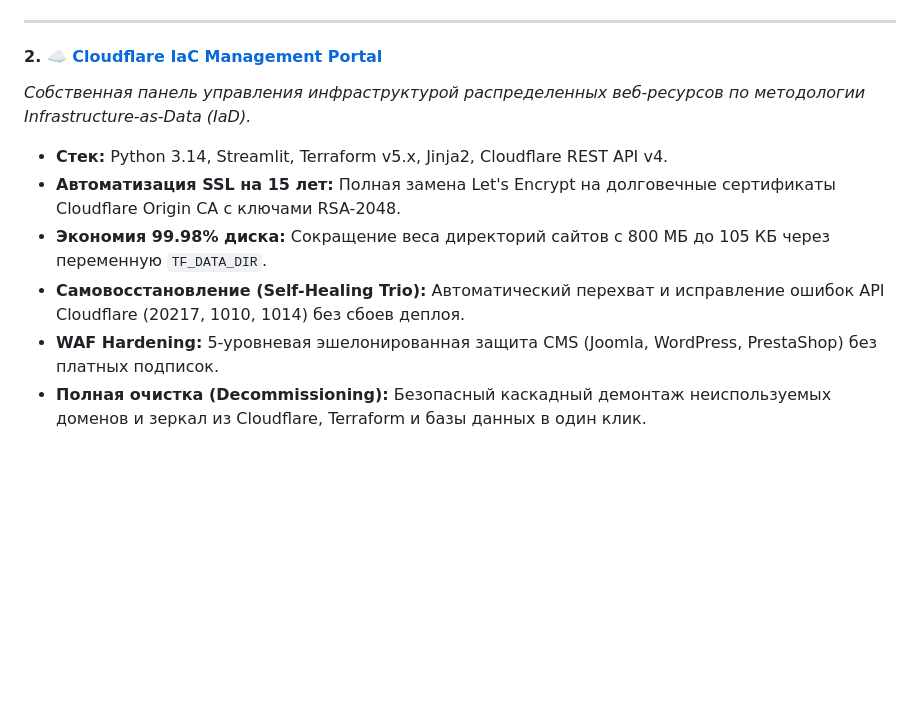
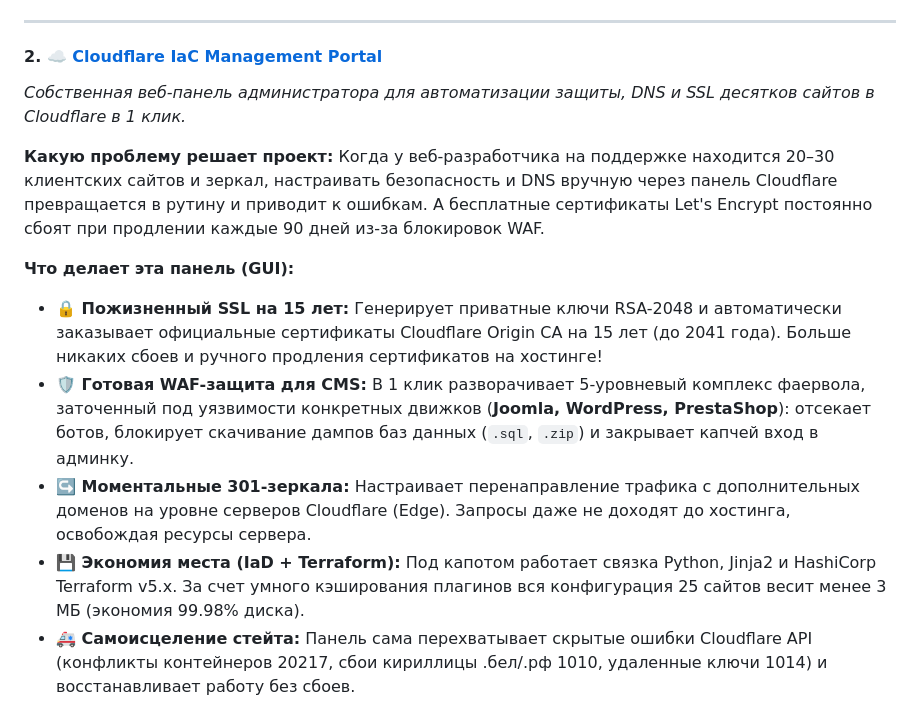
Before and after one commit to mainparadox/mainparadox, a Markdown page: README.md, the part around one of its changes. Drawn GitHub-style; blank space fills up the shorter version.

```diff
--- a/README.md
+++ b/README.md
@@ -63,13 +63,17 @@
 ---
 
 #### 2. ☁️ [Cloudflare IaC Management Portal](https://github.com/mainparadox/cloudflare-manager-iac)
-*Собственная панель управления инфраструктурой распределенных веб-ресурсов по методологии Infrastructure-as-Data (IaD).*
-* **Стек:** Python 3.14, Streamlit, Terraform v5.x, Jinja2, Cloudflare REST API v4.
-* **Автоматизация SSL на 15 лет:** Полная замена Let's Encrypt на долговечные сертификаты Cloudflare Origin CA с ключами RSA-2048.
-* **Экономия 99.98% диска:** Сокращение веса директорий сайтов с 800 МБ до 105 КБ через переменную `TF_DATA_DIR`.
-* **Самовосстановление (Self-Healing Trio):** Автоматический перехват и исправление ошибок API Cloudflare (20217, 1010, 1014) без сбоев деплоя.
-* **WAF Hardening:** 5-уровневая эшелонированная защита CMS (Joomla, WordPress, PrestaShop) без платных подписок.
-* **Полная очистка (Decommissioning):** Безопасный каскадный демонтаж неиспользуемых доменов и зеркал из Cloudflare, Terraform и базы данных в один клик.
+*Собственная веб-панель администратора для автоматизации защиты, DNS и SSL десятков сайтов в Cloudflare в 1 клик.*
+
+**Какую проблему решает проект:**
+Когда у веб-разработчика на поддержке находится 20–30 клиентских сайтов и зеркал, настраивать безопасность и DNS вручную через панель Cloudflare превращается в рутину и приводит к ошибкам. А бесплатные сертификаты Let's Encrypt постоянно сбоят при продлении каждые 90 дней из-за блокировок WAF.
+
+**Что делает эта панель (GUI):**
+* **🔒 Пожизненный SSL на 15 лет:** Генерирует приватные ключи RSA-2048 и автоматически заказывает официальные сертификаты Cloudflare Origin CA на 15 лет (до 2041 года). Больше никаких сбоев и ручного продления сертификатов на хостинге!
+* **🛡️ Готовая WAF-защита для CMS:** В 1 клик разворачивает 5-уровневый комплекс фаервола, заточенный под уязвимости конкретных движков (**Joomla, WordPress, PrestaShop**): отсекает ботов, блокирует скачивание дампов баз данных (`.sql`, `.zip`) и закрывает капчей вход в админку.
+* **↪️ Моментальные 301-зеркала:** Настраивает перенаправление трафика с дополнительных доменов на уровне серверов Cloudflare (Edge). Запросы даже не доходят до хостинга, освобождая ресурсы сервера.
+* **💾 Экономия места (IaD + Terraform):** Под капотом работает связка Python, Jinja2 и HashiCorp Terraform v5.x. За счет умного кэширования плагинов вся конфигурация 25 сайтов весит менее 3 МБ (экономия 99.98% диска).
+* **🚑 Самоисцеление стейта:** Панель сама перехватывает скрытые ошибки Cloudflare API (конфликты контейнеров 20217, сбои кириллицы .бел/.рф 1010, удаленные ключи 1014) и восстанавливает работу без сбоев.
 
 <p>
   <a href="https://github.com/mainparadox/cloudflare-manager-iac">
```
Also changed, not shown: other parts of README.md (+3 -0 lines).
